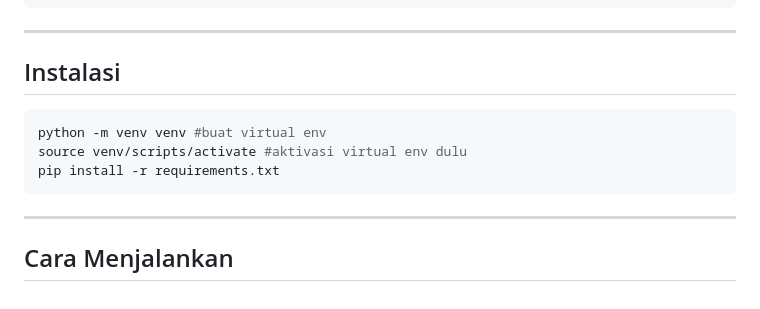
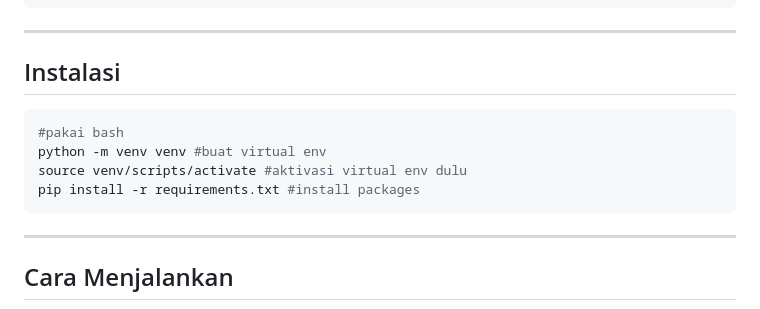
Before and after one commit to sapto-nugroho/crypto-agriculture, a Markdown page: README.md, the part around the change. Drawn GitHub-style.

````diff
--- a/README.md
+++ b/README.md
@@ -25,9 +25,10 @@ smart_agriculture/
 ## Instalasi
 
 ```bash
+#pakai bash
 python -m venv venv #buat virtual env
 source venv/scripts/activate #aktivasi virtual env dulu
-pip install -r requirements.txt
+pip install -r requirements.txt #install packages
 ```
 
 ---
````
